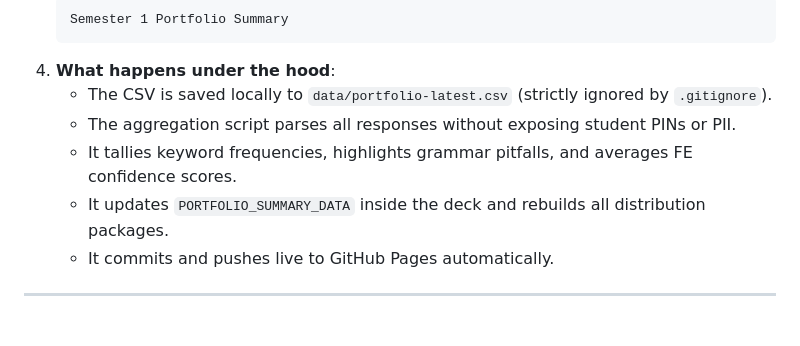
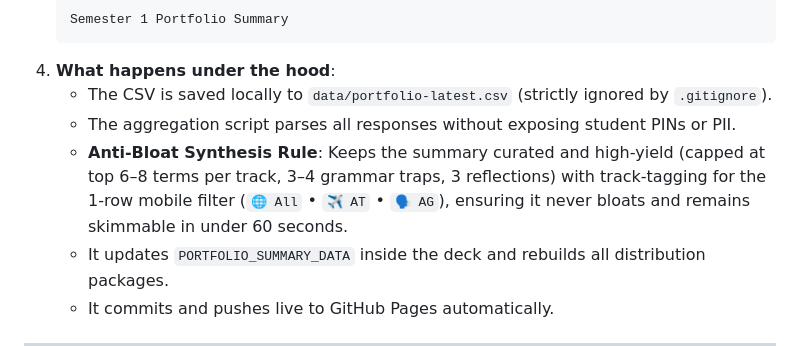
Before and after one commit to powerforcemotiondrive-pixel/GSEA_Semester_2, a Markdown page: COMMANDS.md, the part around the change. GitHub-like rendering; blank space fills up the shorter version.

```diff
--- a/COMMANDS.md
+++ b/COMMANDS.md
@@ -34,7 +34,7 @@ Type these exact phrases directly in chat with the Antigravity assistant:
 4. **What happens under the hood**:
    - The CSV is saved locally to `data/portfolio-latest.csv` (strictly ignored by `.gitignore`).
    - The aggregation script parses all responses without exposing student PINs or PII.
-   - It tallies keyword frequencies, highlights grammar pitfalls, and averages FE confidence scores.
+   - **Anti-Bloat Synthesis Rule**: Keeps the summary curated and high-yield (capped at top 6–8 terms per track, 3–4 grammar traps, 3 reflections) with track-tagging for the 1-row mobile filter (`🌐 All` • `✈️ AT` • `🗣️ AG`), ensuring it never bloats and remains skimmable in under 60 seconds.
    - It updates `PORTFOLIO_SUMMARY_DATA` inside the deck and rebuilds all distribution packages.
    - It commits and pushes live to GitHub Pages automatically.
 
```
Also changed, not shown: AGENTS.md (+7 -0 lines).
